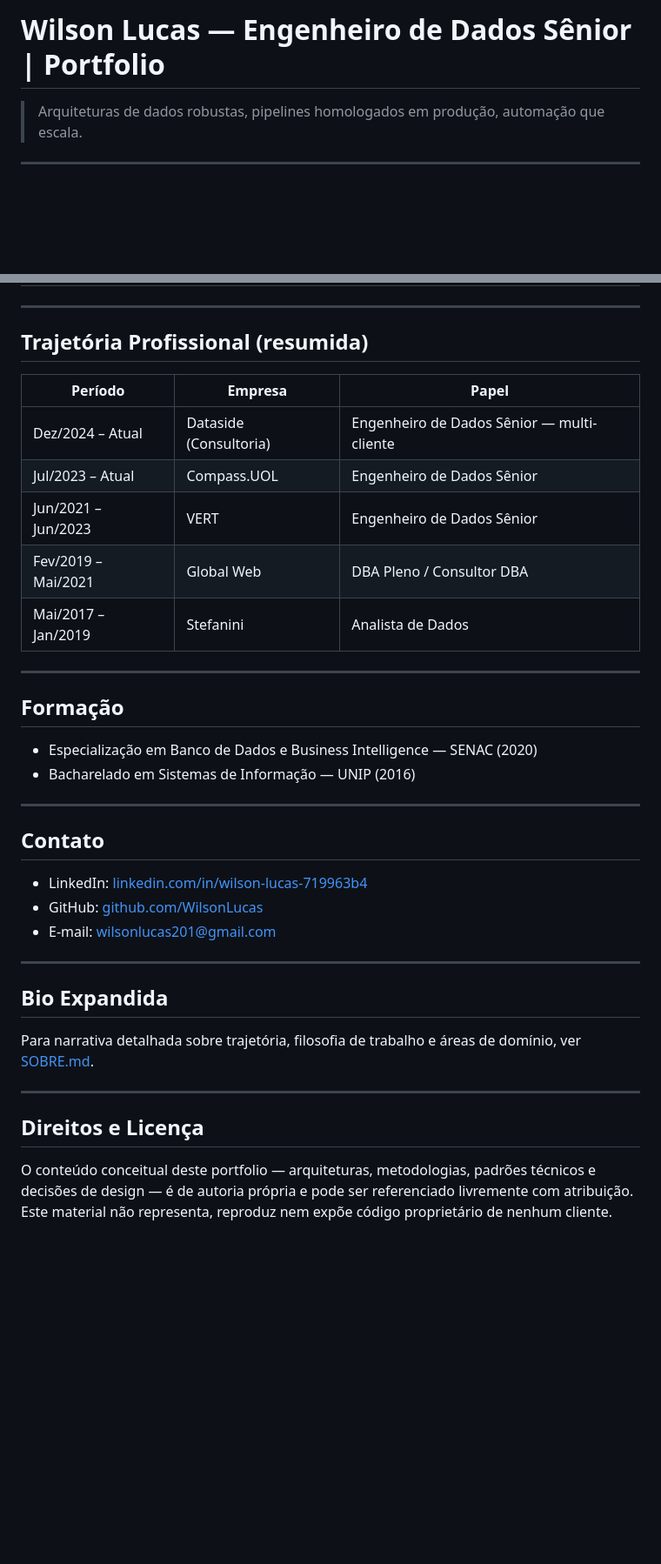
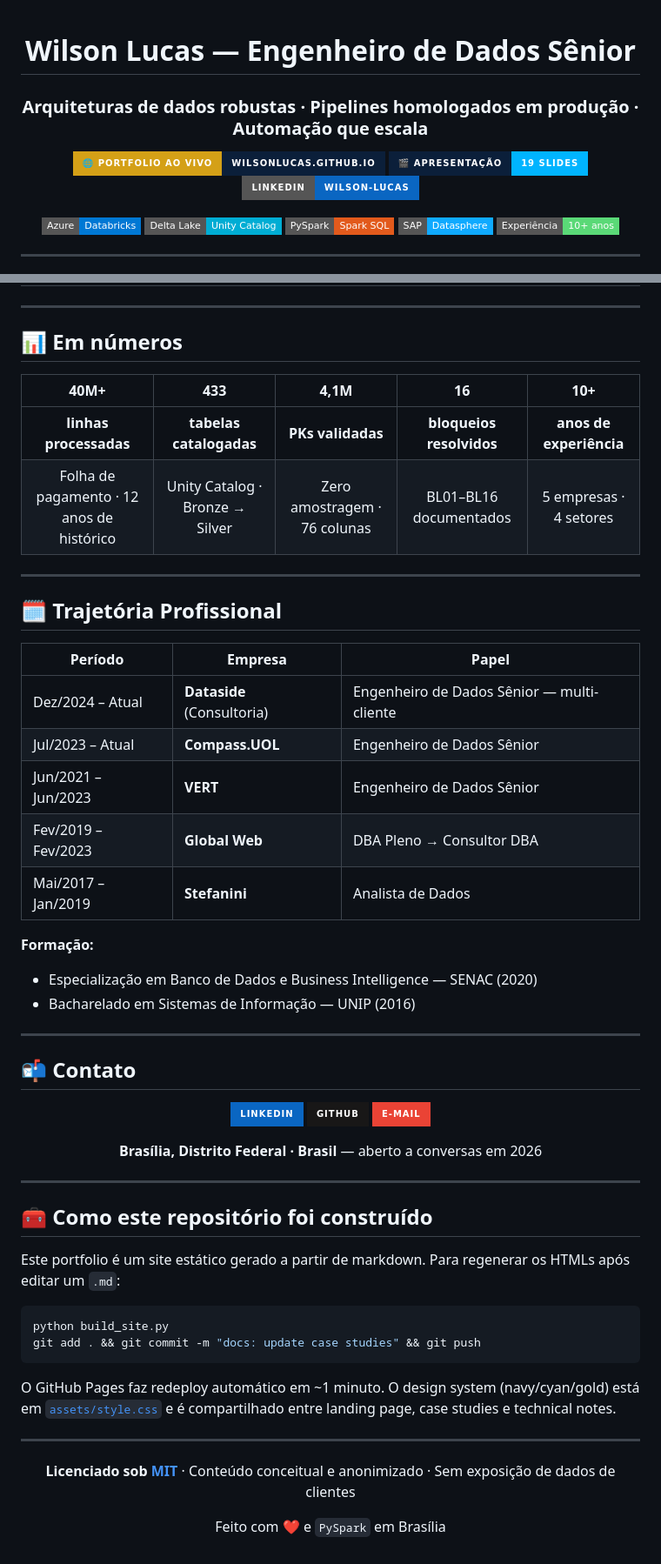
Before and after one commit to WilsonLucas/data-engineering-portfolio, a Markdown page: README.md, 2 parts joined by grey strips. Shown at 87% size. Rendered like a GitHub page; badges without logos; blank space fills up the shorter version.

````diff
--- a/README.md
+++ b/README.md
@@ -1,3 +1,16 @@
-# Wilson Lucas — Engenheiro de Dados Sênior | Portfolio
+<div align="center">
 
-> Arquiteturas de dados robustas, pipelines homologados em produção, automação que escala.
+# Wilson Lucas — Engenheiro de Dados Sênior
+
+### Arquiteturas de dados robustas · Pipelines homologados em produção · Automação que escala
+
+[![Portfolio](https://img.shields.io/badge/🌐_Portfolio_ao_vivo-wilsonlucas.github.io-0B1F3A?style=for-the-badge&labelColor=D4A017)](https://wilsonlucas.github.io/data-engineering-portfolio/)
+[![Slides](https://img.shields.io/badge/🎬_Apresentação-19_slides-00B4FF?style=for-the-badge&labelColor=0B1F3A)](https://wilsonlucas.github.io/data-engineering-portfolio/PRESENTATION/portfolio-slides.html)
+[![LinkedIn](https://img.shields.io/badge/LinkedIn-wilson--lucas-0A66C2?style=for-the-badge&logo=linkedin&logoColor=white)](https://linkedin.com/in/wilson-lucas-719963b4)
+
+[![Azure](https://img.shields.io/badge/Azure-Databricks-0078D4?style=flat-square&logo=microsoftazure&logoColor=white)](https://azure.microsoft.com)
+[![Delta Lake](https://img.shields.io/badge/Delta_Lake-Unity_Catalog-00ADD4?style=flat-square)](https://delta.io)
+[![PySpark](https://img.shields.io/badge/PySpark-Spark_SQL-E25A1C?style=flat-square&logo=apachespark&logoColor=white)](https://spark.apache.org)
+[![SAP](https://img.shields.io/badge/SAP-Datasphere-0FAAFF?style=flat-square&logo=sap&logoColor=white)](https://www.sap.com)
+[![10+ anos](https://img.shields.io/badge/Experiência-10%2B_anos-5AD977?style=flat-square)](#trajetória-profissional)
+
@@ -76,39 +129,66 @@ Notas técnicas aprofundadas sobre padrões reutilizáveis extraídos dos projet
 
 ---
 
-## Trajetória Profissional (resumida)
+## 📊 Em números
 
-| Período | Empresa | Papel |
-|---------|---------|-------|
-| Dez/2024 – Atual | Dataside (Consultoria) | Engenheiro de Dados Sênior — multi-cliente |
-| Jul/2023 – Atual | Compass.UOL | Engenheiro de Dados Sênior |
-| Jun/2021 – Jun/2023 | VERT | Engenheiro de Dados Sênior |
-| Fev/2019 – Mai/2021 | Global Web | DBA Pleno / Consultor DBA |
-| Mai/2017 – Jan/2019 | Stefanini | Analista de Dados |
+<div align="center">
+
+| 40M+ | 433 | 4,1M | 16 | 10+ |
+|:---:|:---:|:---:|:---:|:---:|
+| **linhas processadas** | **tabelas catalogadas** | **PKs validadas** | **bloqueios resolvidos** | **anos de experiência** |
+| Folha de pagamento · 12 anos de histórico | Unity Catalog · Bronze → Silver | Zero amostragem · 76 colunas | BL01–BL16 documentados | 5 empresas · 4 setores |
+
+</div>
 
 ---
 
-## Formação
+## 🗓️ Trajetória Profissional
 
+| Período | Empresa | Papel |
+|---|---|---|
+| Dez/2024 – Atual | **Dataside** (Consultoria) | Engenheiro de Dados Sênior — multi-cliente |
+| Jul/2023 – Atual | **Compass.UOL** | Engenheiro de Dados Sênior |
+| Jun/2021 – Jun/2023 | **VERT** | Engenheiro de Dados Sênior |
+| Fev/2019 – Fev/2023 | **Global Web** | DBA Pleno → Consultor DBA |
+| Mai/2017 – Jan/2019 | **Stefanini** | Analista de Dados |
+
+**Formação:**
 - Especialização em Banco de Dados e Business Intelligence — SENAC (2020)
 - Bacharelado em Sistemas de Informação — UNIP (2016)
 
 ---
 
-## Contato
+## 📬 Contato
 
-- LinkedIn: [linkedin.com/in/wilson-lucas-719963b4](https://linkedin.com/in/wilson-lucas-719963b4)
-- GitHub: [github.com/WilsonLucas](https://github.com/WilsonLucas)
-- E-mail: wilsonlucas201@gmail.com
+<div align="center">
+
+[![LinkedIn](https://img.shields.io/badge/LinkedIn-0A66C2?style=for-the-badge&logo=linkedin&logoColor=white)](https://linkedin.com/in/wilson-lucas-719963b4)
+[![GitHub](https://img.shields.io/badge/GitHub-181717?style=for-the-badge&logo=github&logoColor=white)](https://github.com/WilsonLucas)
+[![E-mail](https://img.shields.io/badge/E--mail-EA4335?style=for-the-badge&logo=gmail&logoColor=white)](mailto:wilsonlucas201@gmail.com)
+
+**Brasília, Distrito Federal · Brasil** — aberto a conversas em 2026
+
+</div>
 
 ---
 
-## Bio Expandida
+## 🧰 Como este repositório foi construído
 
-Para narrativa detalhada sobre trajetória, filosofia de trabalho e áreas de domínio, ver [SOBRE.md](./SOBRE.md).
+Este portfolio é um site estático gerado a partir de markdown. Para regenerar os HTMLs após editar um `.md`:
+
+```bash
+python build_site.py
+git add . && git commit -m "docs: update case studies" && git push
+```
+
+O GitHub Pages faz redeploy automático em ~1 minuto. O design system (navy/cyan/gold) está em [`assets/style.css`](./assets/style.css) e é compartilhado entre landing page, case studies e technical notes.
 
 ---
 
-## Direitos e Licença
+<div align="center">
 
-O conteúdo conceitual deste portfolio — arquiteturas, metodologias, padrões técnicos e decisões de design — é de autoria própria e pode ser referenciado livremente com atribuição. Este material não representa, reproduz nem expõe código proprietário de nenhum cliente.
+**Licenciado sob [MIT](./LICENSE)** · Conteúdo conceitual e anonimizado · Sem exposição de dados de clientes
+
+Feito com ❤️ e `PySpark` em Brasília
+
+</div>
````
Also changed, not shown: other parts of README.md (+90 -50 lines).
